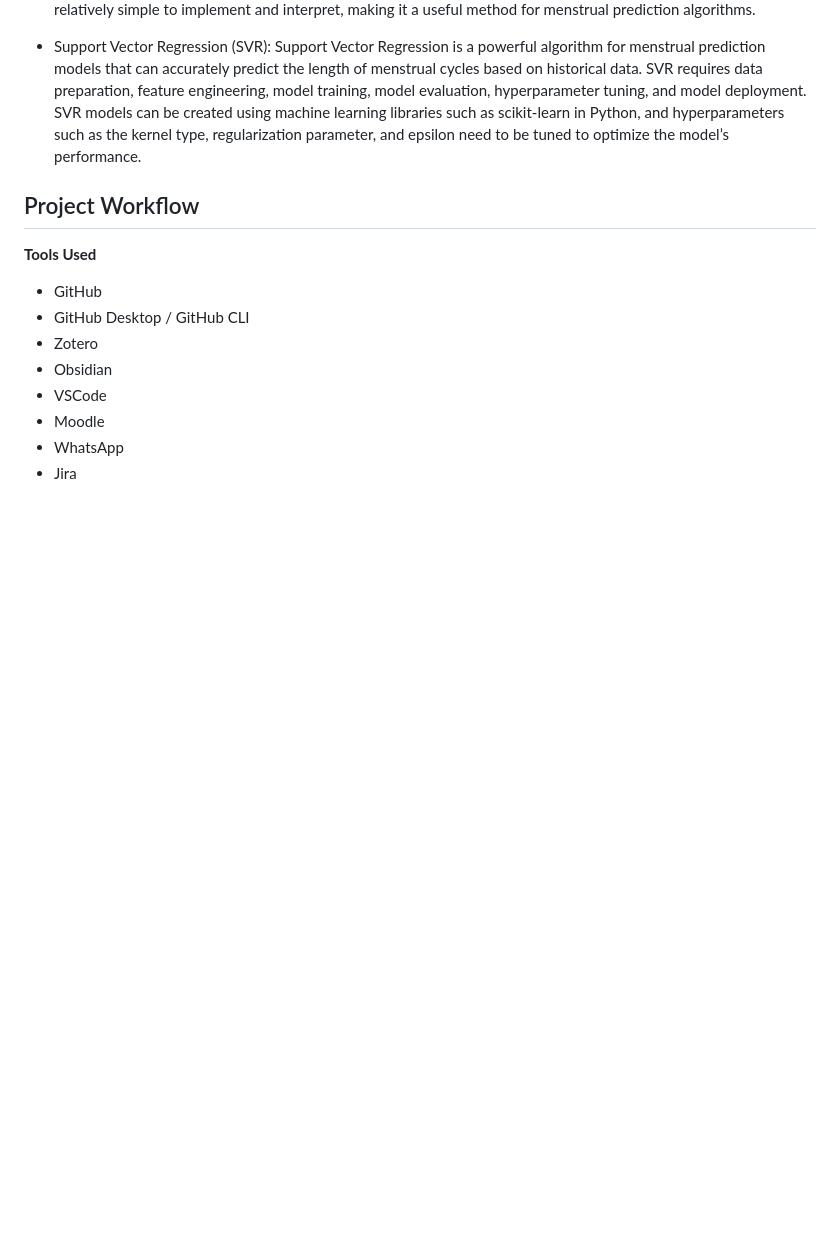
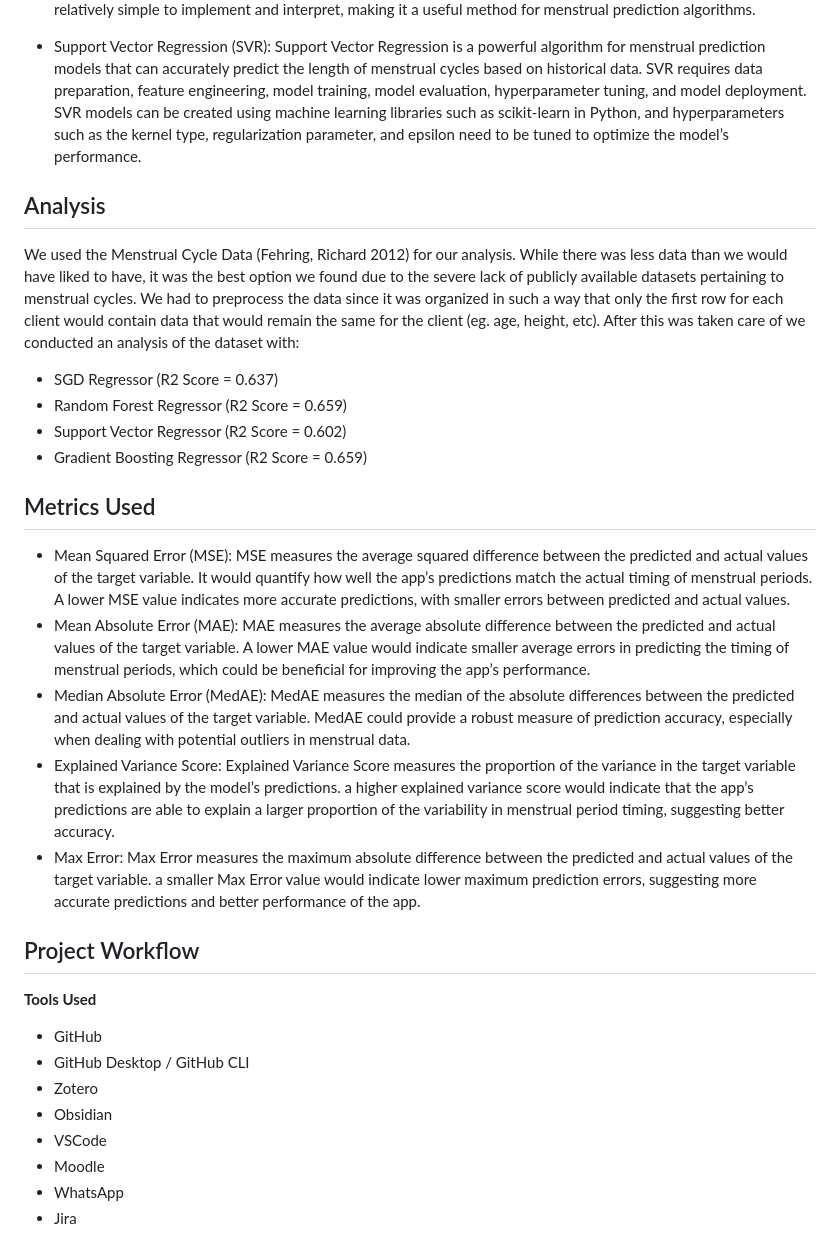
Before and after one commit to gopesh-code/Ovulive, a Markdown page: README.md, the part around the change. GitHub-like rendering; blank space fills up the shorter version.

```diff
--- a/README.md
+++ b/README.md
@@ -32,6 +32,22 @@ A period prediction algorithm can be a valuable addition to the growing field of
 - Decision Tree Regressor: Decision Tree Regressor is a nonlinear regression algorithm that models decisions or decisions based on the values of input features. It can be used for predicting menstrual cycle lengths or other relevant variables based on historical data. Decision Tree Regressor works by recursively splitting the data based on feature values to create a tree-like structure that predicts the target variable. It is capable of capturing non-linear relationships in the data and can handle both numerical and categorical features. Decision Tree Regressor is relatively simple to implement and interpret, making it a useful method for menstrual prediction algorithms.
 
 - Support Vector Regression (SVR): Support Vector Regression is a powerful algorithm for menstrual prediction models that can accurately predict the length of menstrual cycles based on historical data. SVR requires data preparation, feature engineering, model training, model evaluation, hyperparameter tuning, and model deployment. SVR models can be created using machine learning libraries such as scikit-learn in Python, and hyperparameters such as the kernel type, regularization parameter, and epsilon need to be tuned to optimize the model’s performance.
+
+
+## Analysis
+We used the Menstrual Cycle Data (Fehring, Richard 2012) for our analysis. While there was less data than we would have liked to have, it was the best option we found due to the severe lack of publicly available datasets pertaining to menstrual cycles. We had to preprocess the data since it was organized in such a way that only the first row for each client would contain data that would remain the same for the client (eg. age, height, etc). After this was taken care of we conducted an analysis of the dataset with:
+- SGD Regressor (R2 Score = 0.637)
+- Random Forest Regressor (R2 Score = 0.659)
+- Support Vector Regressor (R2 Score = 0.602)
+- Gradient Boosting Regressor (R2 Score = 0.659)
+
+
+## Metrics Used
+- Mean Squared Error (MSE): MSE measures the average squared difference between the predicted and actual values of the target variable. It would quantify how well the app’s predictions match the actual timing of menstrual periods. A lower MSE value indicates more accurate predictions, with smaller errors between predicted and actual values.
+- Mean Absolute Error (MAE): MAE measures the average absolute difference between the predicted and actual values of the target variable. A lower MAE value would indicate smaller average errors in predicting the timing of menstrual periods, which could be beneficial for improving the app’s performance.
+- Median Absolute Error (MedAE): MedAE measures the median of the absolute differences between the predicted and actual values of the target variable. MedAE could provide a robust measure of prediction accuracy, especially when dealing with potential outliers in menstrual data.
+- Explained Variance Score: Explained Variance Score measures the proportion of the variance in the target variable that is explained by the model’s predictions. a higher explained variance score would indicate that the app’s predictions are able to explain a larger proportion of the variability in menstrual period timing, suggesting better accuracy.
+- Max Error: Max Error measures the maximum absolute difference between the predicted and actual values of the target variable. a smaller Max Error value would indicate lower maximum prediction errors, suggesting more accurate predictions and better performance of the app.
 
 ## Project Workflow
 
```
